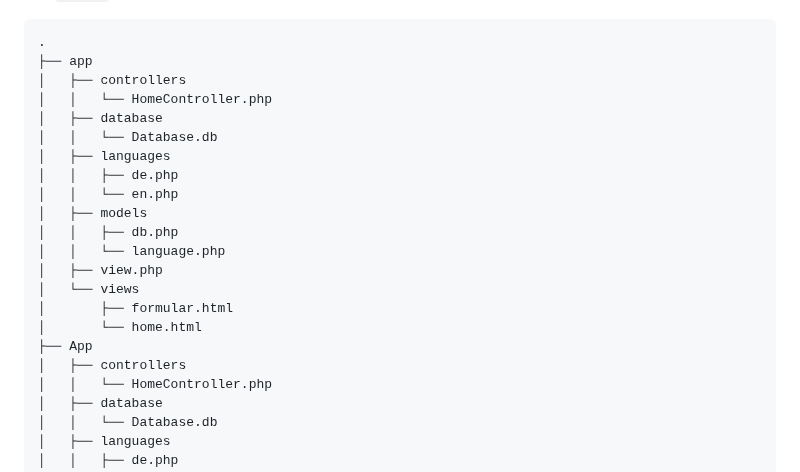
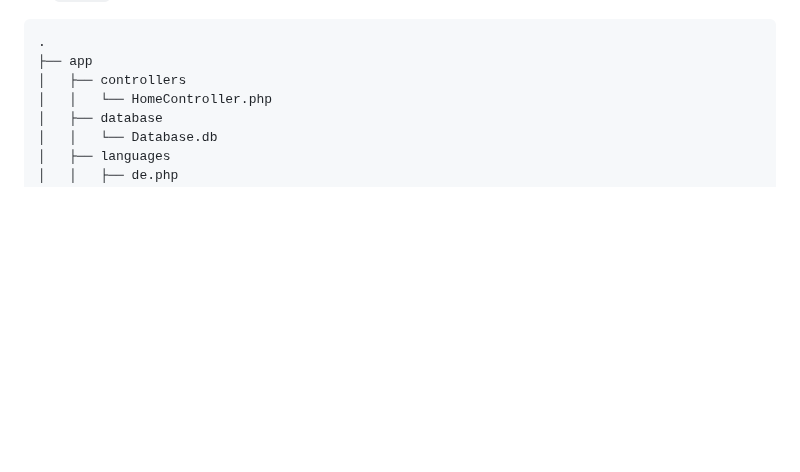
Before and after one commit to spinalcord/Lgt-MVC, a Markdown page: README.md, the part around the change. Rendered like a GitHub page; blank space fills up the shorter version.

````diff
--- a/README.md
+++ b/README.md
@@ -22,21 +22,6 @@ A lightweight, fast, MVC-like framework written in PHP. Please leave a star ⭐
 ```text
 .
 ├── app
-│   ├── controllers
-│   │   └── HomeController.php
-│   ├── database
-│   │   └── Database.db
-│   ├── languages
-│   │   ├── de.php
-│   │   └── en.php
-│   ├── models
-│   │   ├── db.php
-│   │   └── language.php
-│   ├── view.php
-│   └── views
-│       ├── formular.html
-│       └── home.html
-├── App
 │   ├── controllers
 │   │   └── HomeController.php
 │   ├── database
````
